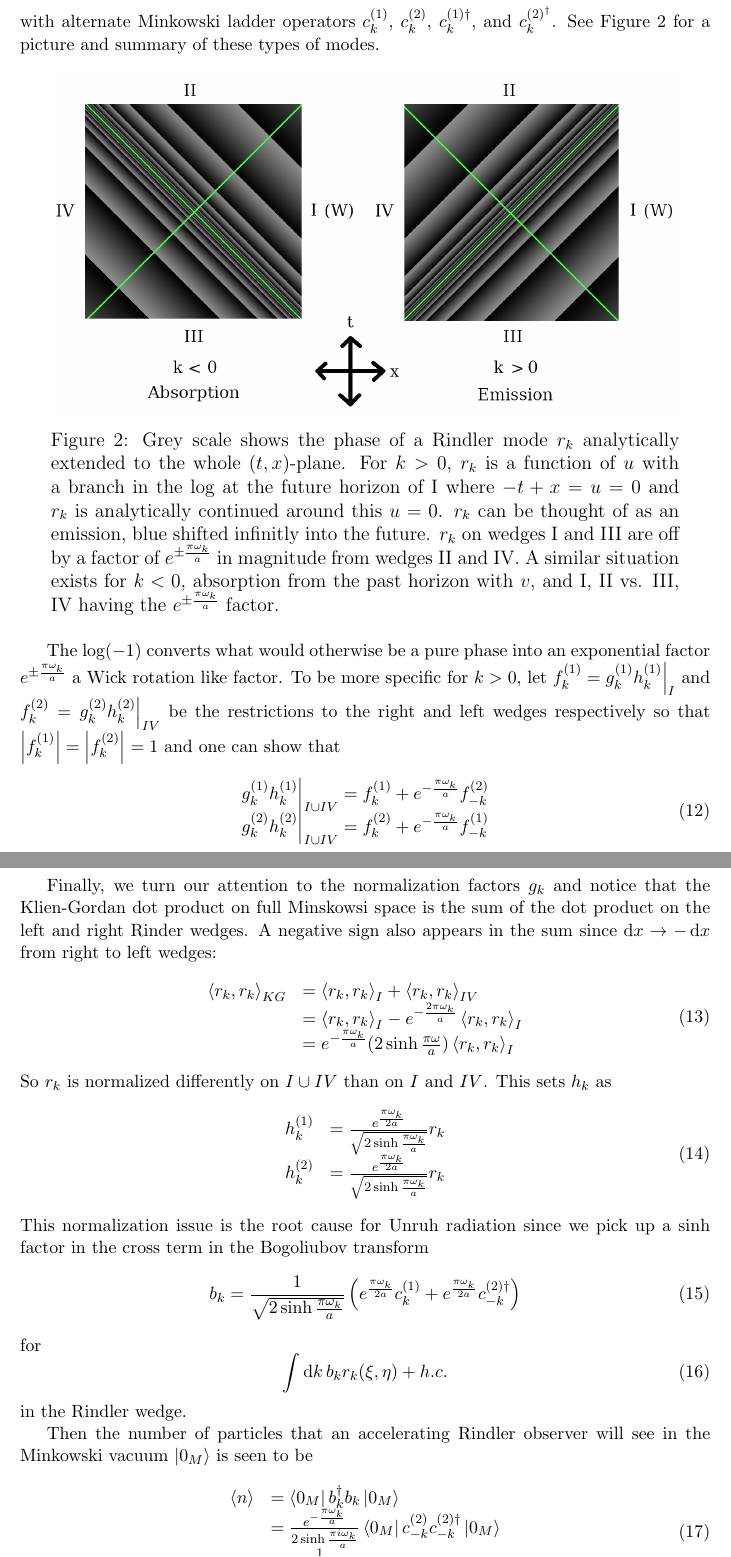
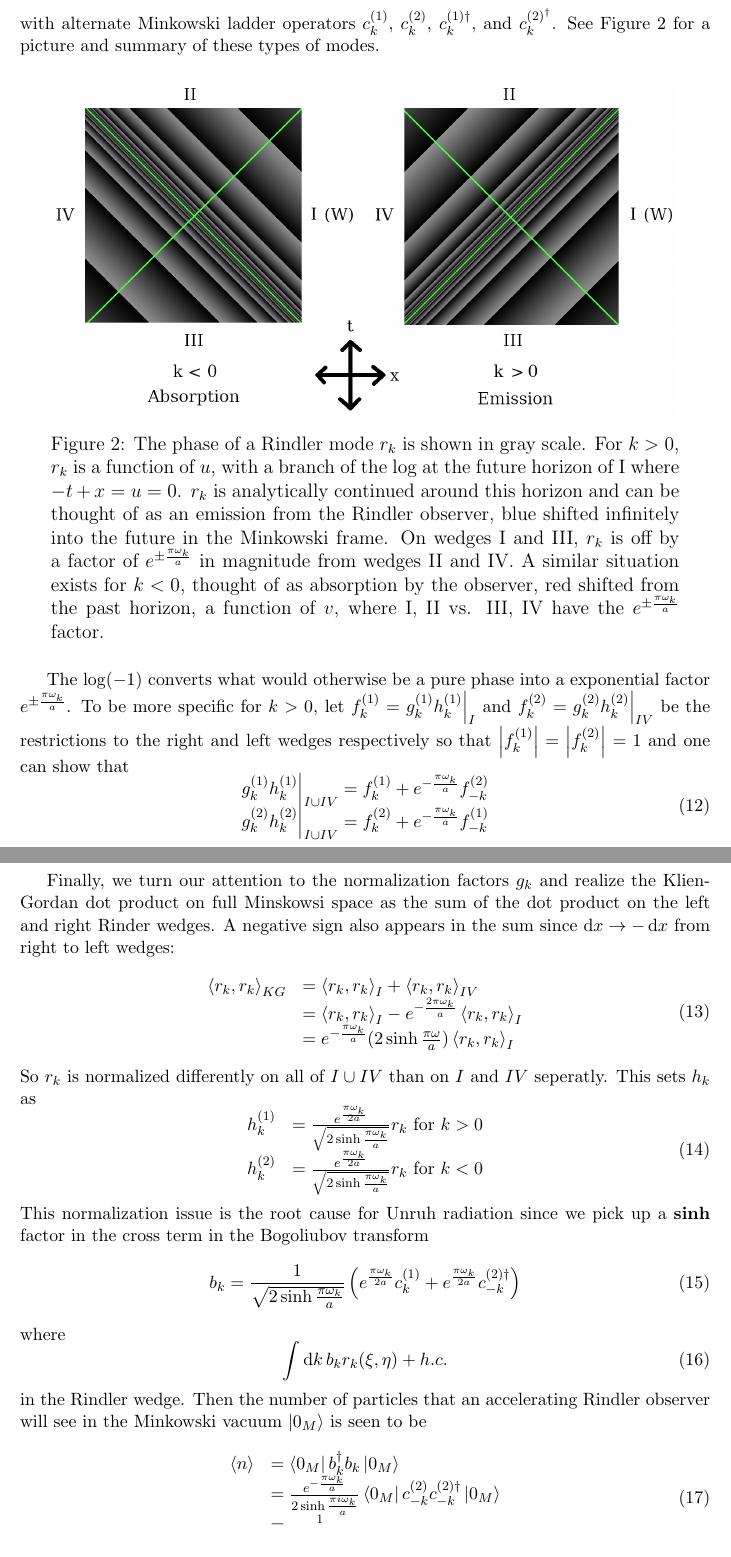
Before and after one commit to kjplaye/thrust_paper, a LaTeX document (thrust.tex): two parts of pages 3 and 4 of 9, joined at a grey line, cut so that both start at the same text. Compiled offline with pdfLaTeX.

Commit message:
Minor edits

```diff
--- a/thrust.tex
+++ b/thrust.tex
@@ -114,11 +114,11 @@ with alternate Minkowski ladder operators $c_k^{(1)}$, $c_k^{(2)}$, $c_k^{(1)\da
   \centering
   \captionsetup{width=0.8\linewidth}
 \includegraphics[scale=0.3]{analytic.png}
-\caption{Grey scale shows the phase of a Rindler mode $r_k$ analytically extended to the whole $(t,x)$-plane. For $k>0$, $r_k$ is a function of $u$ with a branch in the log at the future horizon of I where $-t + x =u= 0$ and $r_k$ is analytically continued around this $u=0$. $r_k$ can be thought of as an emission, blue shifted infinitly into the future. $r_k$ on wedges I and III are off by a factor of $e^{\pm \frac{\pi \omega_k}{a}}$ in magnitude from wedges II and IV.  A similar situation exists for $k<0$, absorption from the past horizon with $v$, and I, II vs. III, IV having the $e^{\pm \frac{\pi \omega_k}{a}}$ factor.}
+\caption{The phase of a Rindler mode $r_k$ is shown in gray scale. For $k>0$, $r_k$ is a function of $u$, with a branch of the log at the future horizon of I where $-t + x = u = 0$. $r_k$ is analytically continued around this horizon and can be thought of as an emission from the Rindler observer, blue shifted infinitely into the future in the Minkowski frame. On wedges I and III, $r_k$ is off by a factor of $e^{\pm \frac{\pi \omega_k}{a}}$ in magnitude from wedges II and IV.  A similar situation exists for $k<0$, thought of as absorption by the observer, red shifted from the past horizon, a function of $v$, where I, II vs. III, IV have the $e^{\pm \frac{\pi \omega_k}{a}}$ factor.}
 \label{analytic}
 \end{figure}
 
-The $\log(-1)$ converts what would otherwise be a pure phase into an exponential factor $e^{\pm \frac{\pi \omega_k}{a}}$ a Wick rotation like factor.  To be more specific for $k>0$, let $f_k^{(1)} = \restr{g_k^{(1)} h_k^{(1)}}{I}$ and $f_k^{(2)} = \restr{g_k^{(2)} h_k^{(2)}}{IV}$ be the restrictions to the right and left wedges respectively so that $\left|f_k^{(1)}\right| = \left|f_k^{(2)}\right| = 1$ and one can show that
+The $\log(-1)$ converts what would otherwise be a pure phase into a exponential factor $e^{\pm \frac{\pi \omega_k}{a}}$.  To be more specific for $k>0$, let $f_k^{(1)} = \restr{g_k^{(1)} h_k^{(1)}}{I}$ and $f_k^{(2)} = \restr{g_k^{(2)} h_k^{(2)}}{IV}$ be the restrictions to the right and left wedges respectively so that $\left|f_k^{(1)}\right| = \left|f_k^{(2)}\right| = 1$ and one can show that
 \begin{equation}
   \begin{array}{l}
     \restr{g_k^{(1)} h_k^{(1)}}{I \cup IV} = f_k^{(1)} + e^{- \frac{\pi \omega_k}{a}} f_{-k}^{(2)} \\
@@ -126,7 +126,7 @@ The $\log(-1)$ converts what would otherwise be a pure phase into an exponential
   \end{array}
 \end{equation}
 
-Finally, we turn our attention to the normalization factors $g_k$ and notice that the Klien-Gordan dot product on full Minskowsi space is the sum of the dot product on the left and right Rinder wedges.  A negative sign also appears in the sum since $\diff x \rightarrow -\diff x$ from right to left wedges:
+Finally, we turn our attention to the normalization factors $g_k$ and realize the Klien-Gordan dot product on full Minskowsi space as the sum of the dot product on the left and right Rinder wedges.  A negative sign also appears in the sum since $\diff x \rightarrow -\diff x$ from right to left wedges:
 \begin{equation}
  \begin{array}{ll}
   \left< r_k, r_k \right>_{KG} &= \left< r_k, r_k \right>_{I} + \left< r_k, r_k \right>_{IV} \\
@@ -134,25 +134,23 @@ Finally, we turn our attention to the normalization factors $g_k$ and notice tha
   &= e^{-\frac{\pi \omega_k}{a}} (2 \sinh \frac{\pi \omega}{a}) \left< r_k, r_k \right>_{I}
   \end{array}
 \end{equation}
-So $r_k$ is normalized differently on $I \cup IV$ than on $I$ and $IV$.  This sets $h_k$ as
+So $r_k$ is normalized differently on all of $I \cup IV$ than on $I$ and $IV$ seperatly.  This sets $h_k$ as
 \begin{equation}
   \begin{array}{ll}
-    h_k^{(1)} &= \frac{e^\frac{\pi \omega_k}{2a}}{\sqrt{2 \sinh \frac{\pi \omega_k}{a}}} r_k \\
-    h_k^{(2)} &= \frac{e^\frac{\pi \omega_k}{2a}}{\sqrt{2 \sinh \frac{\pi \omega_k}{a}}} r_k \\
+    h_k^{(1)} &= \frac{e^\frac{\pi \omega_k}{2a}}{\sqrt{2 \sinh \frac{\pi \omega_k}{a}}} r_k \text{ for } k>0\\
+    h_k^{(2)} &= \frac{e^\frac{\pi \omega_k}{2a}}{\sqrt{2 \sinh \frac{\pi \omega_k}{a}}} r_k \text{ for } k<0\\
   \end{array}
 \end{equation}
-This normalization issue is the root cause for Unruh radiation since we pick up a $\sinh$ factor in the cross term in the Bogoliubov transform
+This normalization issue is the root cause for Unruh radiation since we pick up a {\bf sinh} factor in the cross term in the Bogoliubov transform
 \begin{equation}
   b_k = \frac{1}{\sqrt{2 \sinh \frac{\pi \omega_k}{a}}} \left( e^\frac{\pi \omega_k}{2a} c_k^{(1)} + e^\frac{\pi \omega_k}{2a} c_{-k}^{(2)\dagger} \right)
 \label{bogo}
 \end{equation}
-for
+where
 \begin{equation}
   \int \diff k \, b_k r_k(\xi,\eta) + h.c.
 \end{equation}
-in the Rindler wedge.
-
-Then the number of particles that an accelerating Rindler observer will see in the Minkowski vacuum $\ket{0_M}$ is seen to be
+in the Rindler wedge. Then the number of particles that an accelerating Rindler observer will see in the Minkowski vacuum $\ket{0_M}$ is seen to be
 \begin{equation}
   \label{radeq}
   \begin{array}{ll}
```
Also changed, not shown: thrust.pdf, thrust.tex (6 more changed lines).
